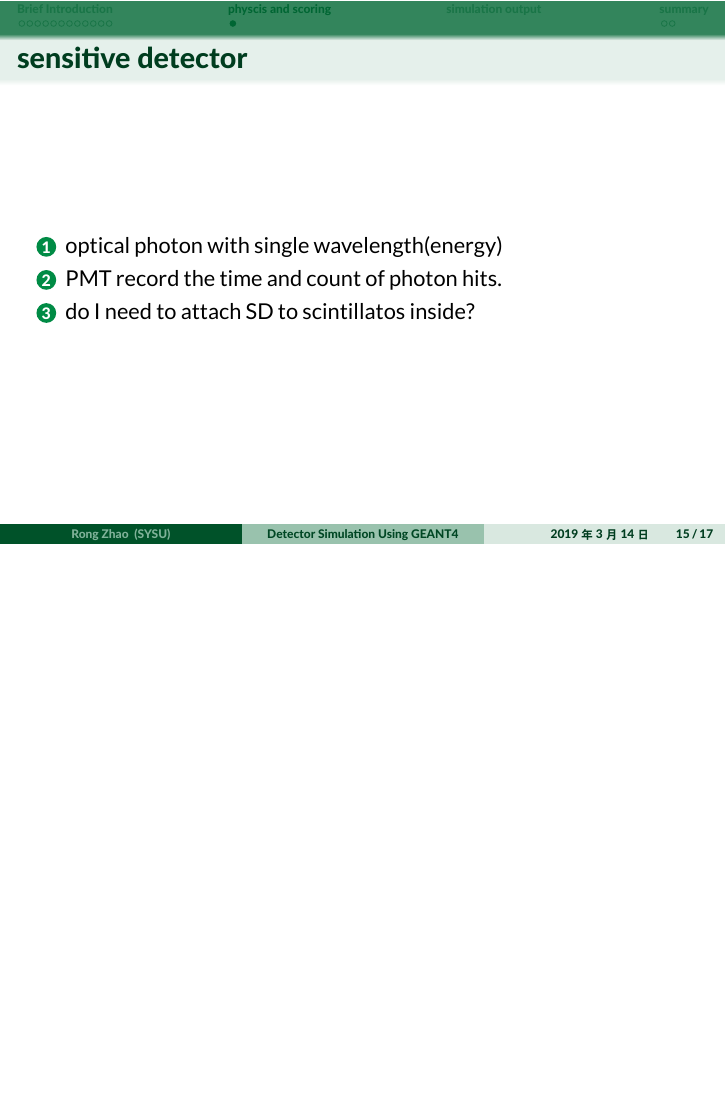
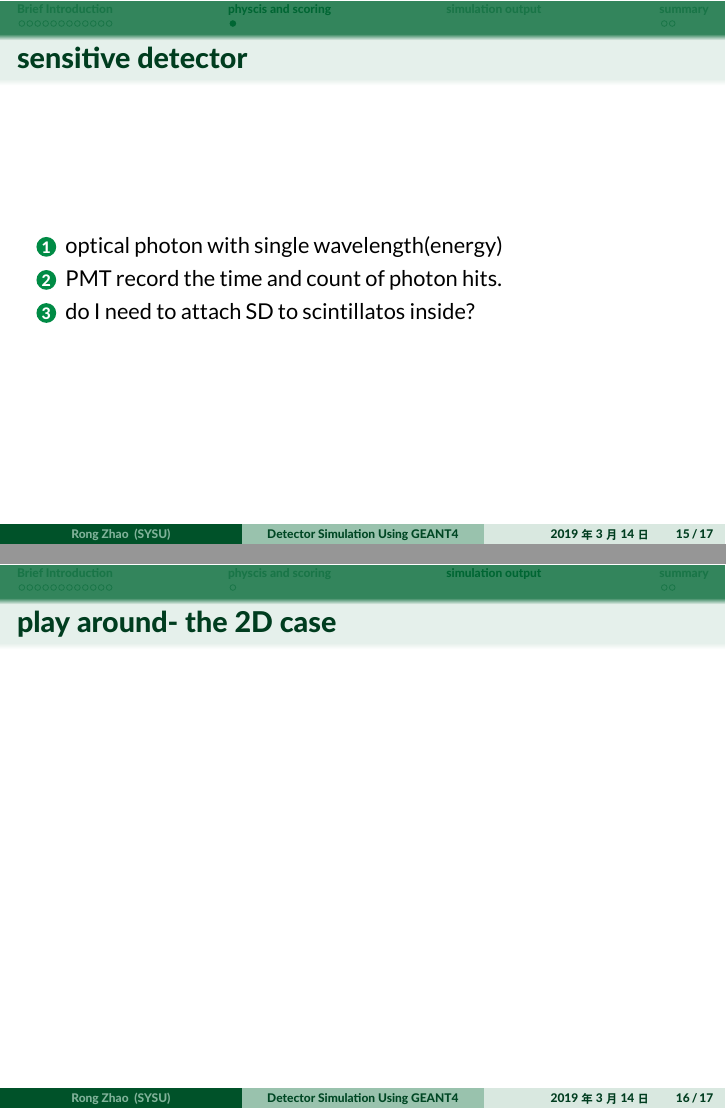
Before and after one commit to arlier/arlierwork, LaTeX slides (slides/taosim/Slide.tex): page 15 of 17 before the commit and pages 15 and 16 of 18 after it, the two joined at a grey line, the shorter picture padded with empty space. The pictures show the PDF file slides/taosim/Slide.pdf that the author committed with the source.

Commit message:
2019-03-14-18-52-1552560721-arlier

```diff
--- a/slides/taosim/Slide.tex
+++ b/slides/taosim/Slide.tex
@@ -408,6 +408,9 @@ The resulting triton and alpha particle are detected by ZnS:Ag phosphor with the
 \end{frame}
 %%%%%%%%%%%%%%%%%%%%%%%%%%%%%%%%%%%%%%%%%%%
 \section{simulation output }
+\begin{frame}{play around- the 2D case}
+
+\end{frame}
 %%%%%%%%%%%%%%%%%%%%%%%%%%%%%%%%%%%%%%%%%%%
 %\begin{frame}{number of photons}
 %\begin{frame}{todo list}
```
Also changed, not shown: slides/taosim/Slide.pdf, slides/taosim/temp/Slide.pdf, 7 other files.
